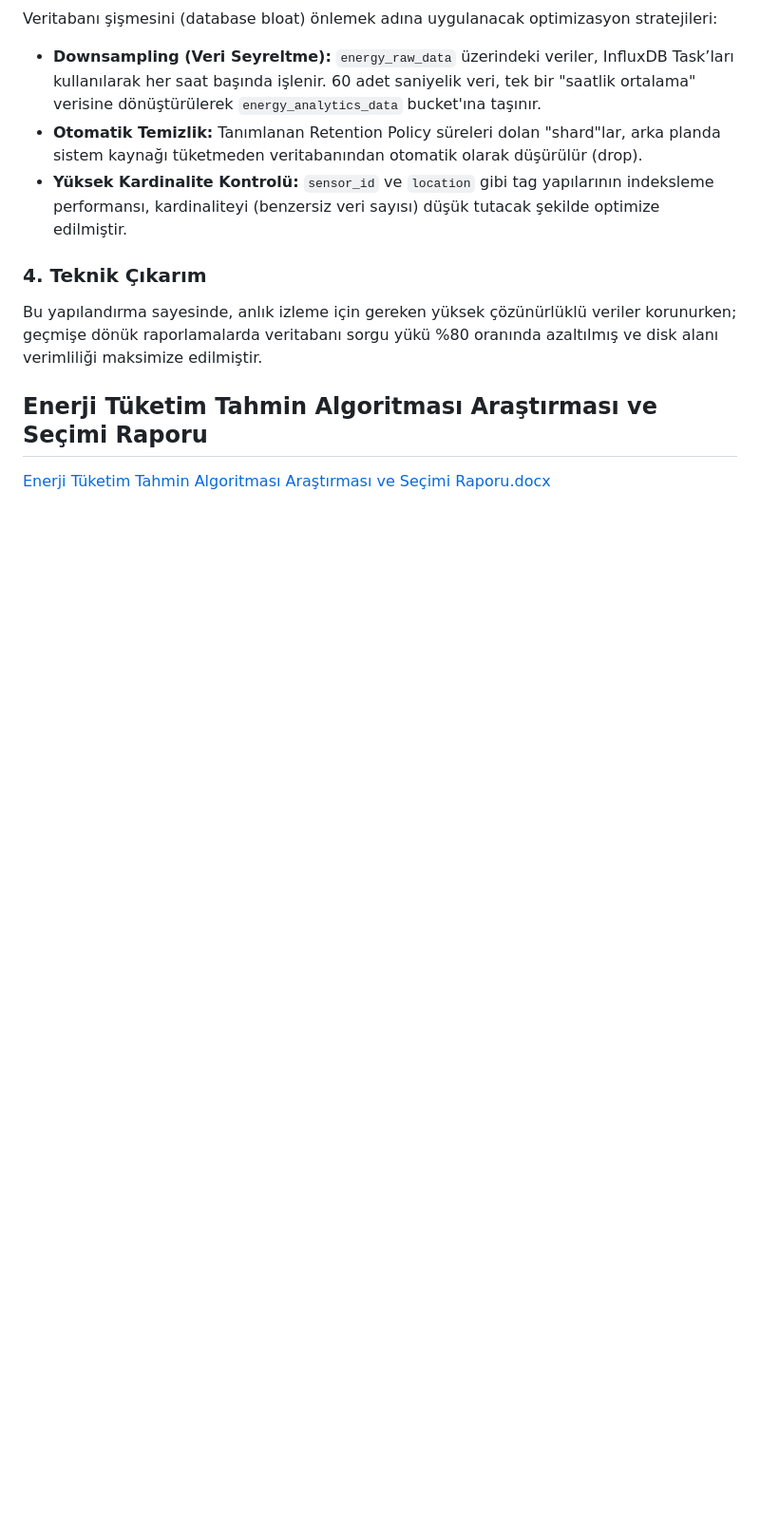
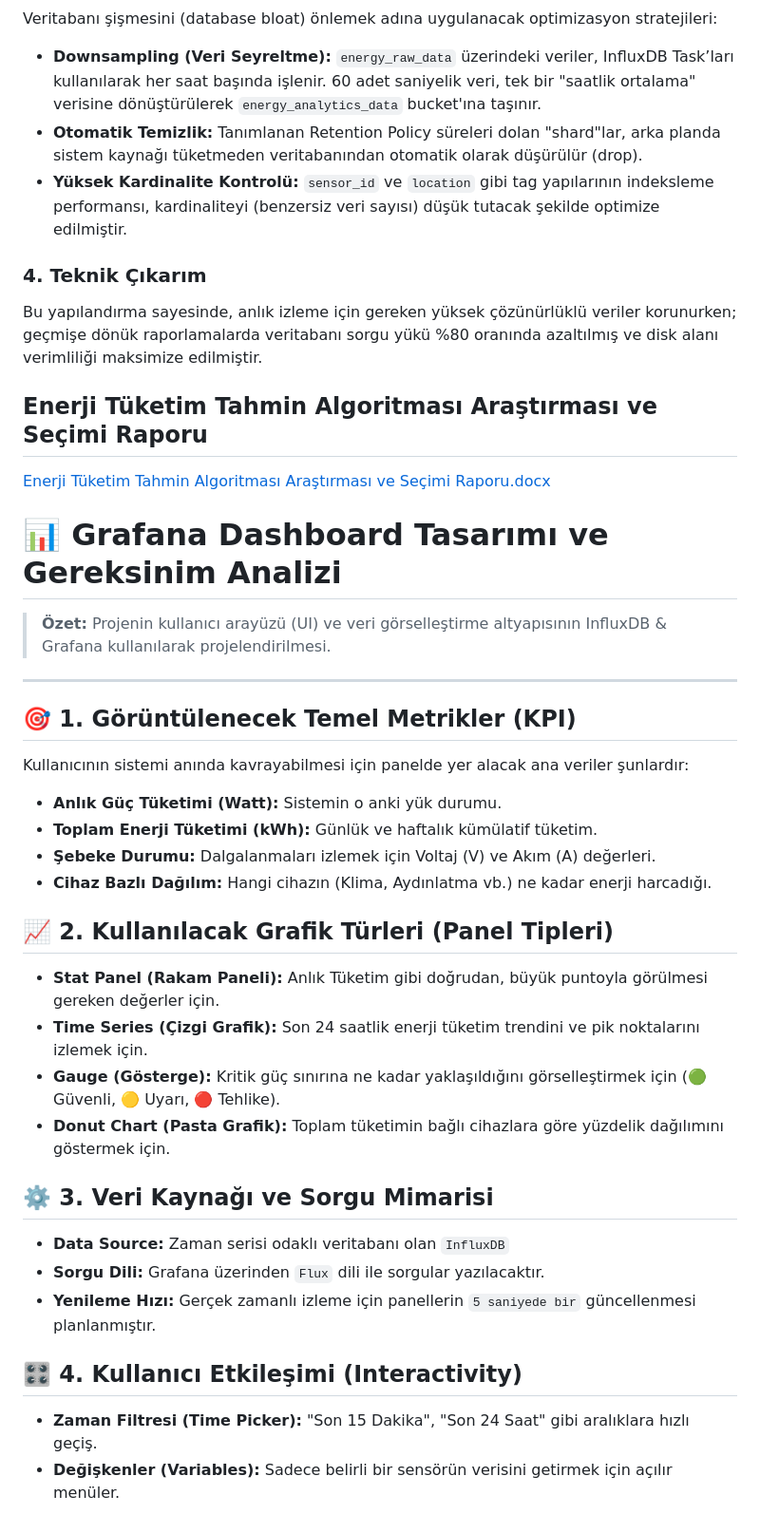
Before and after one commit to MetinKizil/AkilliEnerjiSistemi, a Markdown page: projeakisi.md, the part around the change. Shown at 95% size. Drawn GitHub-style; blank space fills up the shorter version.

```diff
--- a/projeakisi.md
+++ b/projeakisi.md
@@ -563,3 +563,34 @@ Bu yapılandırma sayesinde, anlık izleme için gereken yüksek çözünürlük
 ## Enerji Tüketim Tahmin Algoritması Araştırması ve Seçimi Raporu
 
 [Enerji Tüketim Tahmin Algoritması Araştırması ve Seçimi Raporu.docx](https://github.com/user-attachments/files/26575847/Enerji.Tuketim.Tahmin.Algoritmasi.Arastirmasi.ve.Secimi.Raporu.docx)
+
+
+
+
+# 📊 Grafana Dashboard Tasarımı ve Gereksinim Analizi
+
+> **Özet:** Projenin kullanıcı arayüzü (UI) ve veri görselleştirme altyapısının InfluxDB & Grafana kullanılarak projelendirilmesi.
+
+---
+
+## 🎯 1. Görüntülenecek Temel Metrikler (KPI)
+Kullanıcının sistemi anında kavrayabilmesi için panelde yer alacak ana veriler şunlardır:
+* **Anlık Güç Tüketimi (Watt):** Sistemin o anki yük durumu.
+* **Toplam Enerji Tüketimi (kWh):** Günlük ve haftalık kümülatif tüketim.
+* **Şebeke Durumu:** Dalgalanmaları izlemek için Voltaj (V) ve Akım (A) değerleri.
+* **Cihaz Bazlı Dağılım:** Hangi cihazın (Klima, Aydınlatma vb.) ne kadar enerji harcadığı.
+
+## 📈 2. Kullanılacak Grafik Türleri (Panel Tipleri)
+* **Stat Panel (Rakam Paneli):** Anlık Tüketim gibi doğrudan, büyük puntoyla görülmesi gereken değerler için.
+* **Time Series (Çizgi Grafik):** Son 24 saatlik enerji tüketim trendini ve pik noktalarını izlemek için.
+* **Gauge (Gösterge):** Kritik güç sınırına ne kadar yaklaşıldığını görselleştirmek için (🟢 Güvenli, 🟡 Uyarı, 🔴 Tehlike).
+* **Donut Chart (Pasta Grafik):** Toplam tüketimin bağlı cihazlara göre yüzdelik dağılımını göstermek için.
+
+## ⚙️ 3. Veri Kaynağı ve Sorgu Mimarisi
+- **Data Source:** Zaman serisi odaklı veritabanı olan `InfluxDB`
+- **Sorgu Dili:** Grafana üzerinden `Flux` dili ile sorgular yazılacaktır.
+- **Yenileme Hızı:** Gerçek zamanlı izleme için panellerin `5 saniyede bir` güncellenmesi planlanmıştır.
+
+## 🎛️ 4. Kullanıcı Etkileşimi (Interactivity)
+- **Zaman Filtresi (Time Picker):** "Son 15 Dakika", "Son 24 Saat" gibi aralıklara hızlı geçiş.
+- **Değişkenler (Variables):** Sadece belirli bir sensörün verisini getirmek için açılır menüler.
```
